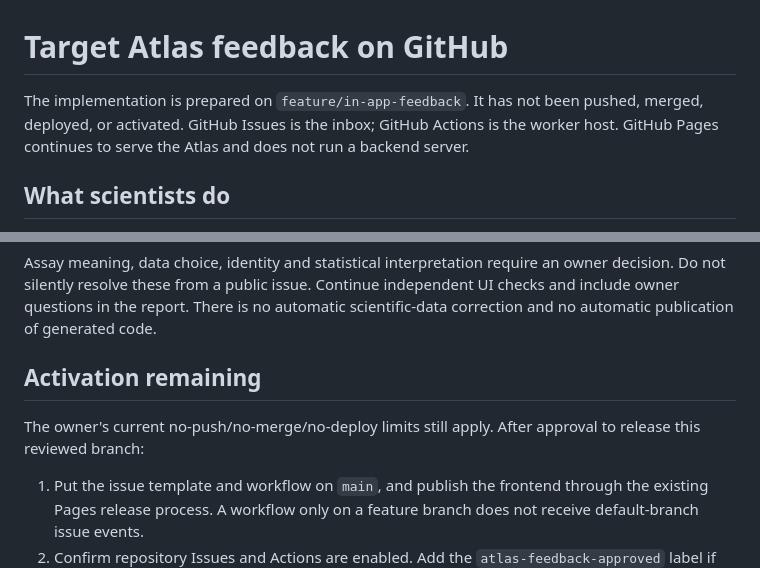
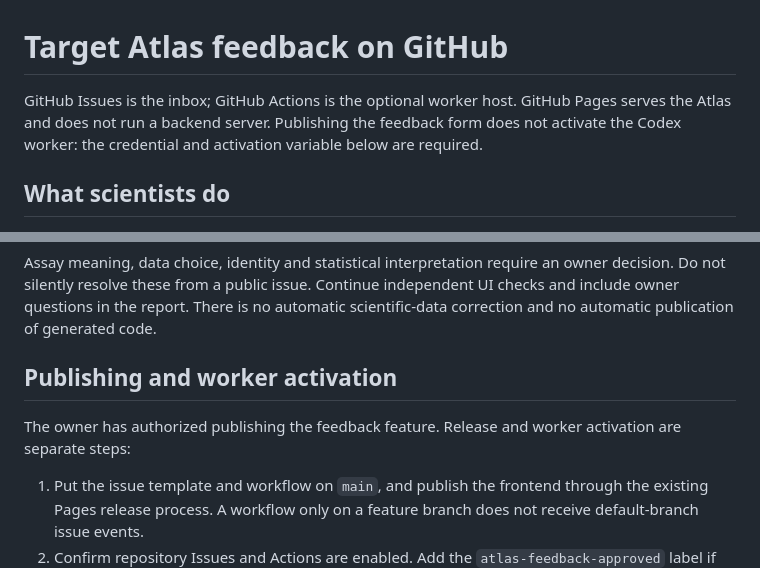
Before and after one commit to kkam-revmed/target-atlas, a Markdown page: FEEDBACK.md, 2 parts joined by grey strips. Rendered like a GitHub page.

Commit message:
Clarify publishing and separate worker activation

```diff
--- a/FEEDBACK.md
+++ b/FEEDBACK.md
@@ -1,8 +1,8 @@
 # Target Atlas feedback on GitHub
 
-The implementation is prepared on `feature/in-app-feedback`. It has not been pushed,
-merged, deployed, or activated. GitHub Issues is the inbox; GitHub Actions is the worker
-host. GitHub Pages continues to serve the Atlas and does not run a backend server.
+GitHub Issues is the inbox; GitHub Actions is the optional worker host. GitHub Pages
+serves the Atlas and does not run a backend server. Publishing the feedback form does
+not activate the Codex worker: the credential and activation variable below are required.
 
 ## What scientists do
 
@@ -72,10 +72,10 @@ decision. Do not silently resolve these from a public issue. Continue independen
 checks and include owner questions in the report. There is no automatic scientific-data
 correction and no automatic publication of generated code.
 
-## Activation remaining
+## Publishing and worker activation
 
-The owner's current no-push/no-merge/no-deploy limits still apply. After approval to
-release this reviewed branch:
+The owner has authorized publishing the feedback feature. Release and worker activation
+are separate steps:
 
 1. Put the issue template and workflow on `main`, and publish the frontend through the
    existing Pages release process. A workflow only on a feature branch does not receive
```
